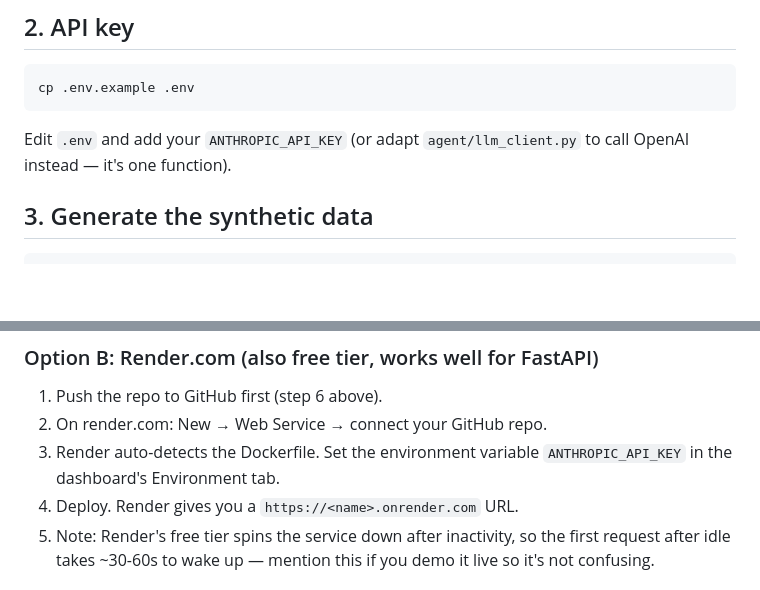
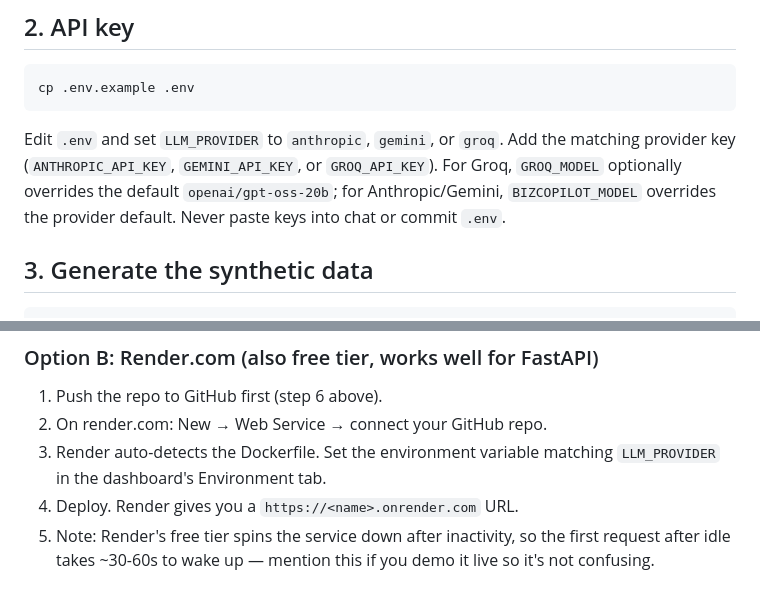
Before and after one commit to twerp-pixel/bizcopilot, a Markdown page: SETUP.md, 2 parts joined by grey strips. Rendered like a GitHub page; blank space fills up the shorter version.

Commit message:
docs: clarify project setup and installation steps

````diff
--- a/SETUP.md
+++ b/SETUP.md
@@ -30,8 +30,11 @@ Notes for 8GB RAM:
 ```bash
 cp .env.example .env
 ```
-Edit `.env` and add your `ANTHROPIC_API_KEY` (or adapt `agent/llm_client.py`
-to call OpenAI instead — it's one function).
+Edit `.env` and set `LLM_PROVIDER` to `anthropic`, `gemini`, or `groq`.
+Add the matching provider key (`ANTHROPIC_API_KEY`, `GEMINI_API_KEY`, or
+`GROQ_API_KEY`). For Groq, `GROQ_MODEL` optionally overrides the default
+`openai/gpt-oss-20b`; for Anthropic/Gemini, `BIZCOPILOT_MODEL` overrides the
+provider default. Never paste keys into chat or commit `.env`.
 
 ## 3. Generate the synthetic data
 
@@ -116,8 +119,7 @@ well on a portfolio for an AI-focused role.
 ### Option B: Render.com (also free tier, works well for FastAPI)
 1. Push the repo to GitHub first (step 6 above).
 2. On render.com: New → Web Service → connect your GitHub repo.
-3. Render auto-detects the Dockerfile. Set the environment variable
-   `ANTHROPIC_API_KEY` in the dashboard's Environment tab.
+3. Render auto-detects the Dockerfile. Set the environment variable matching `LLM_PROVIDER` in the dashboard's Environment tab.
 4. Deploy. Render gives you a `https://<name>.onrender.com` URL.
 5. Note: Render's free tier spins the service down after inactivity, so the
    first request after idle takes ~30-60s to wake up — mention this if you
````
